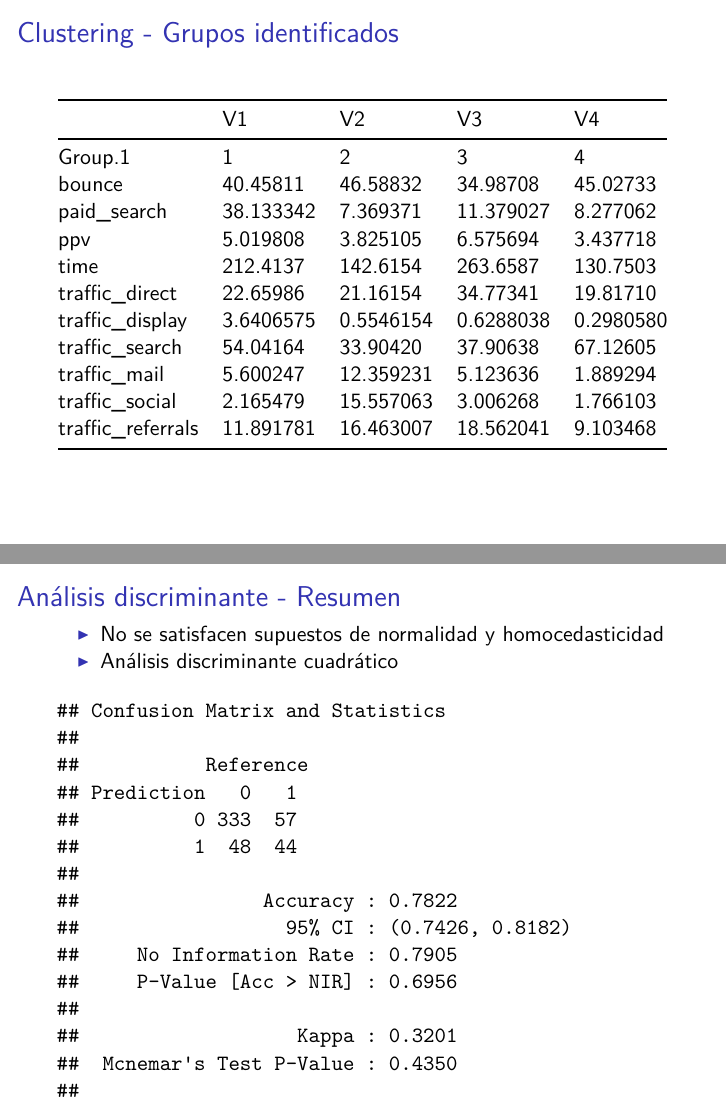
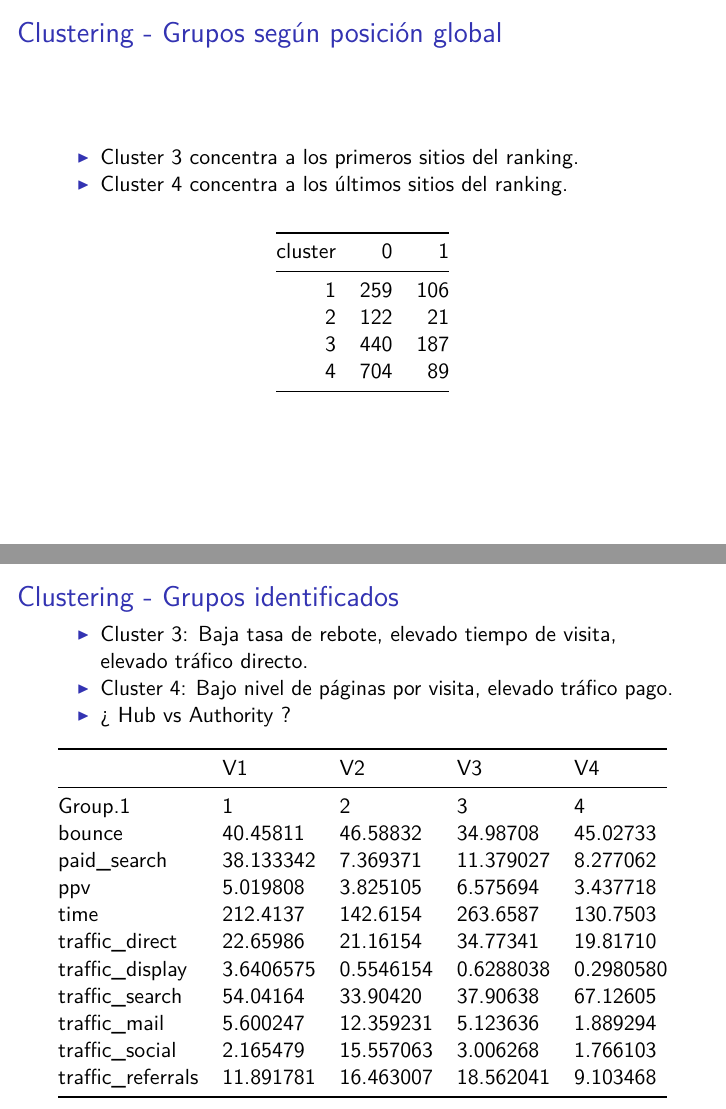
Before and after one commit to leonardoaranda/aid, an R Markdown document (doc/ppt.Rmd): pages 16 and 17 of 20 before the commit and pages 16 and 17 of 21 after it, joined at a grey line. The pictures show the output file doc/ppt.pdf that the author committed with the source.

Commit message:
wip slides

````diff
--- a/doc/ppt.Rmd
+++ b/doc/ppt.Rmd
@@ -131,7 +135,20 @@ knitr::include_graphics("../fig/dend_edit.png")
 plots.biplot2
 ```
 
+## Clustering - Grupos según posición global
+
+* Cluster 3 concentra a los primeros sitios del ranking.
+* Cluster 4 concentra a los últimos sitios del ranking.
+
+```{r, echo=FALSE}
+tables.cluster
+```
+
 ## Clustering - Grupos identificados
+
+* Cluster 3: Baja tasa de rebote, elevado tiempo de visita, elevado tráfico directo.
+* Cluster 4: Bajo nivel de páginas por visita, elevado tráfico pago.
+* ¿ Hub vs Authority ?
 
 ```{r, echo=FALSE}
 as.data.frame(t(aggregate(df.num.nos,list(df$cluster),mean)))
````
Also changed, not shown: doc/ppt.pdf, doc/ppt.Rmd (5 more changed lines).
